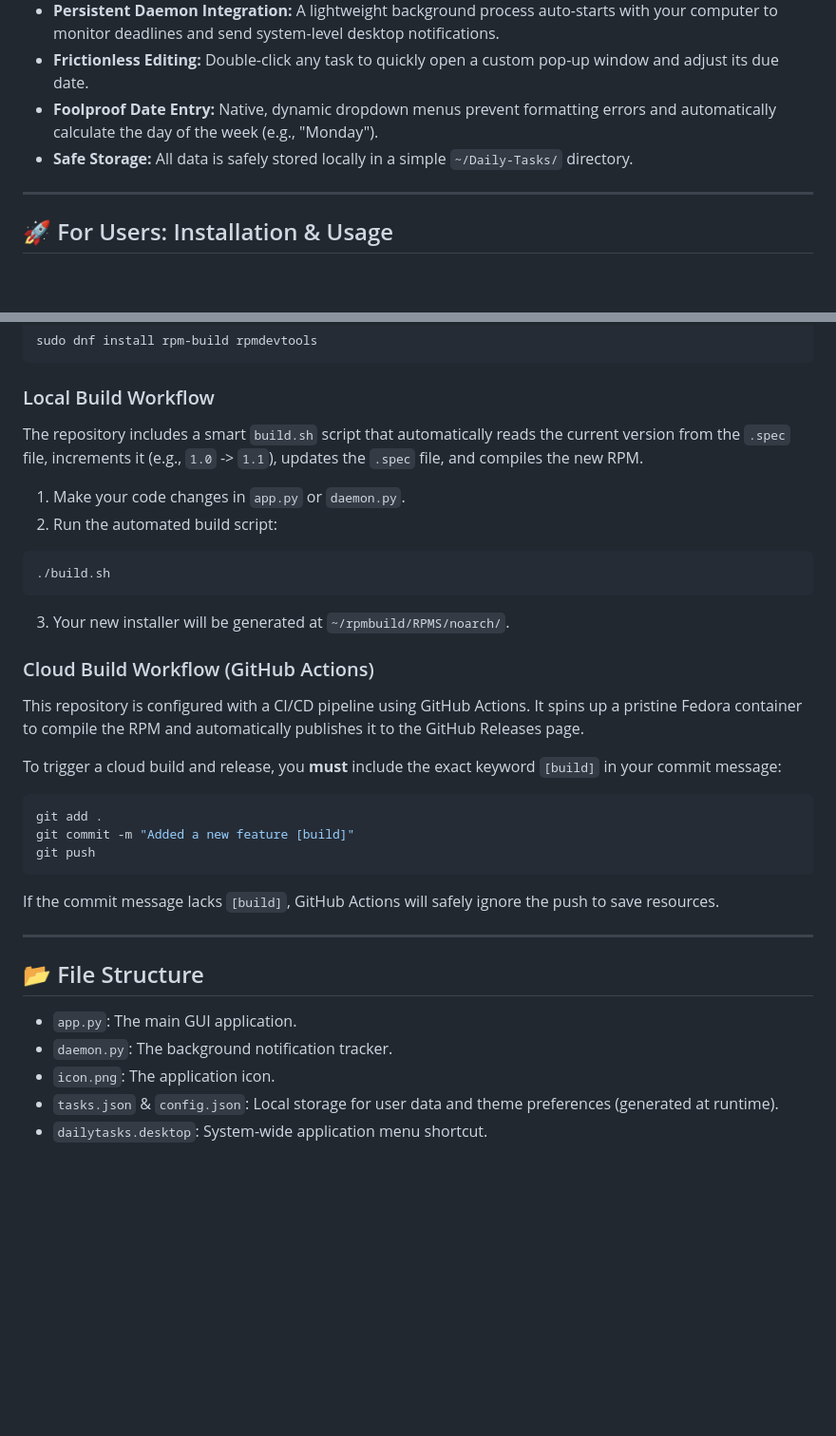
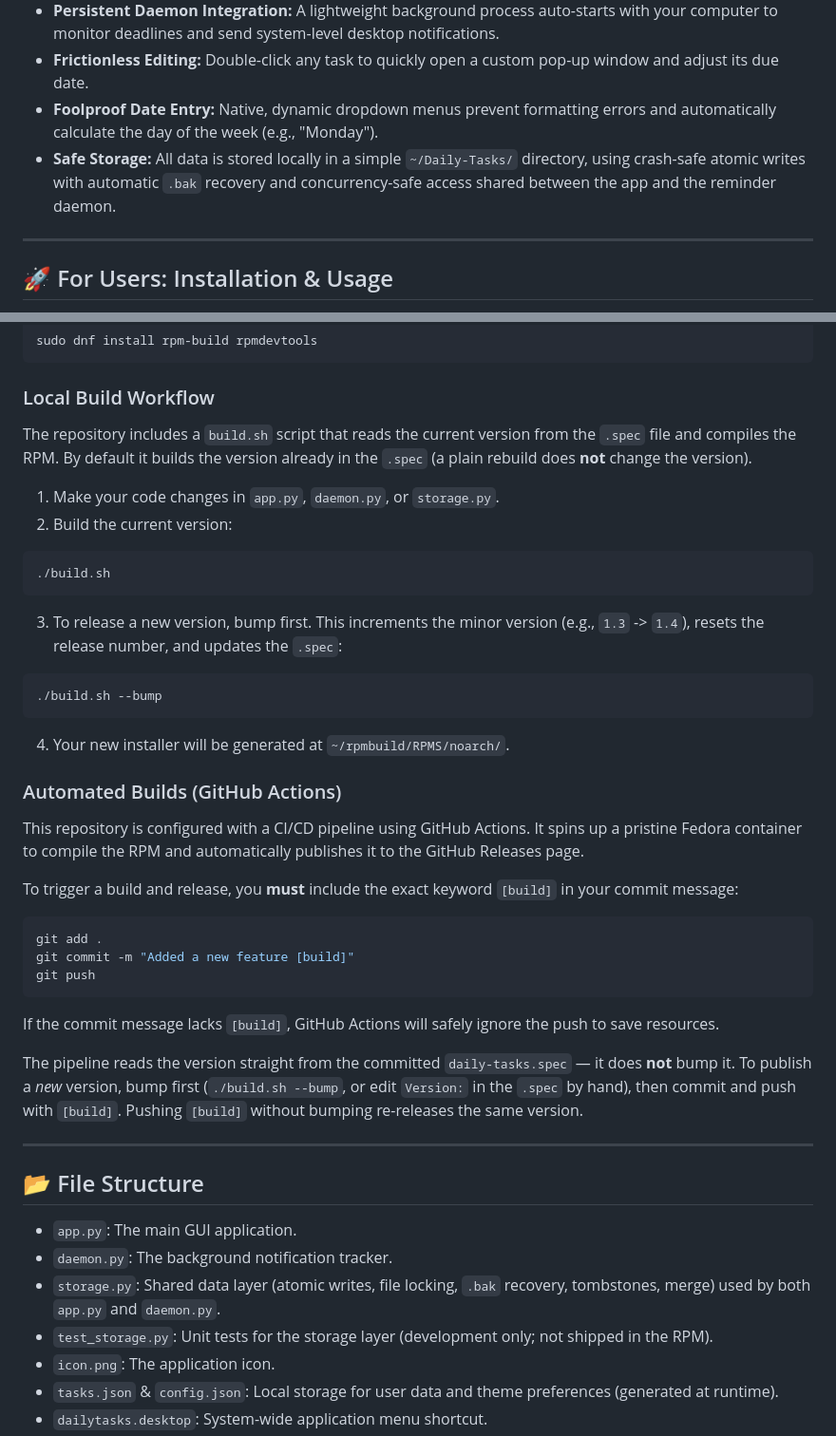
Before and after one commit to sayan3296/daily-tasks, a Markdown page: README.md, 2 parts joined by grey strips. Shown at 95% size. GitHub-like rendering; blank space fills up the shorter version.

Commit message:
Update README for storage refactor and build.sh --bump
Correct the build workflow docs (build.sh now builds the current version by
default and only bumps with --bump), note that the GitHub Actions pipeline
reads the version from the committed spec and does not bump it, rename the
CI section to 'Automated Builds (GitHub Actions)', add storage.py and
test_storage.py to the file structure, and expand the Safe Storage bullet to
reflect atomic writes, .bak recovery, and concurrency-safe access.

Co-Authored-By: Claude Opus 4.8 (1M context) <noreply@anthropic.com>

````diff
--- a/README.md
+++ b/README.md
@@ -16,7 +16,7 @@ Daily-Tasks goes beyond a simple to-do list by offering a persistent background
 * **Persistent Daemon Integration:** A lightweight background process auto-starts with your computer to monitor deadlines and send system-level desktop notifications.
 * **Frictionless Editing:** Double-click any task to quickly open a custom pop-up window and adjust its due date.
 * **Foolproof Date Entry:** Native, dynamic dropdown menus prevent formatting errors and automatically calculate the day of the week (e.g., "Monday").
-* **Safe Storage:** All data is safely stored locally in a simple `~/Daily-Tasks/` directory.
+* **Safe Storage:** All data is stored locally in a simple `~/Daily-Tasks/` directory, using crash-safe atomic writes with automatic `.bak` recovery and concurrency-safe access shared between the app and the reminder daemon.
 
 ---
 
@@ -57,21 +57,27 @@ sudo dnf install rpm-build rpmdevtools
 ```
 
 ### Local Build Workflow
-The repository includes a smart `build.sh` script that automatically reads the current version from the `.spec` file, increments it (e.g., `1.0` -> `1.1`), updates the `.spec` file, and compiles the new RPM.
+The repository includes a `build.sh` script that reads the current version from the `.spec` file and compiles the RPM. By default it builds the version already in the `.spec` (a plain rebuild does **not** change the version).
 
-1. Make your code changes in `app.py` or `daemon.py`.
-2. Run the automated build script:
+1. Make your code changes in `app.py`, `daemon.py`, or `storage.py`.
+2. Build the current version:
 
 ```bash
 ./build.sh
 ```
 
-3. Your new installer will be generated at `~/rpmbuild/RPMS/noarch/`.
+3. To release a new version, bump first. This increments the minor version (e.g., `1.3` -> `1.4`), resets the release number, and updates the `.spec`:
 
-### Cloud Build Workflow (GitHub Actions)
+```bash
+./build.sh --bump
+```
+
+4. Your new installer will be generated at `~/rpmbuild/RPMS/noarch/`.
+
+### Automated Builds (GitHub Actions)
 This repository is configured with a CI/CD pipeline using GitHub Actions. It spins up a pristine Fedora container to compile the RPM and automatically publishes it to the GitHub Releases page.
 
-To trigger a cloud build and release, you **must** include the exact keyword `[build]` in your commit message:
+To trigger a build and release, you **must** include the exact keyword `[build]` in your commit message:
 
 ```bash
 git add .
@@ -81,12 +87,16 @@ git push
 
 If the commit message lacks `[build]`, GitHub Actions will safely ignore the push to save resources.
 
+The pipeline reads the version straight from the committed `daily-tasks.spec` — it does **not** bump it. To publish a *new* version, bump first (`./build.sh --bump`, or edit `Version:` in the `.spec` by hand), then commit and push with `[build]`. Pushing `[build]` without bumping re-releases the same version.
+
 ---
 
 ## 📂 File Structure
 
 * `app.py`: The main GUI application.
 * `daemon.py`: The background notification tracker.
+* `storage.py`: Shared data layer (atomic writes, file locking, `.bak` recovery, tombstones, merge) used by both `app.py` and `daemon.py`.
+* `test_storage.py`: Unit tests for the storage layer (development only; not shipped in the RPM).
 * `icon.png`: The application icon.
 * `tasks.json` & `config.json`: Local storage for user data and theme preferences (generated at runtime).
 * `dailytasks.desktop`: System-wide application menu shortcut.
````
